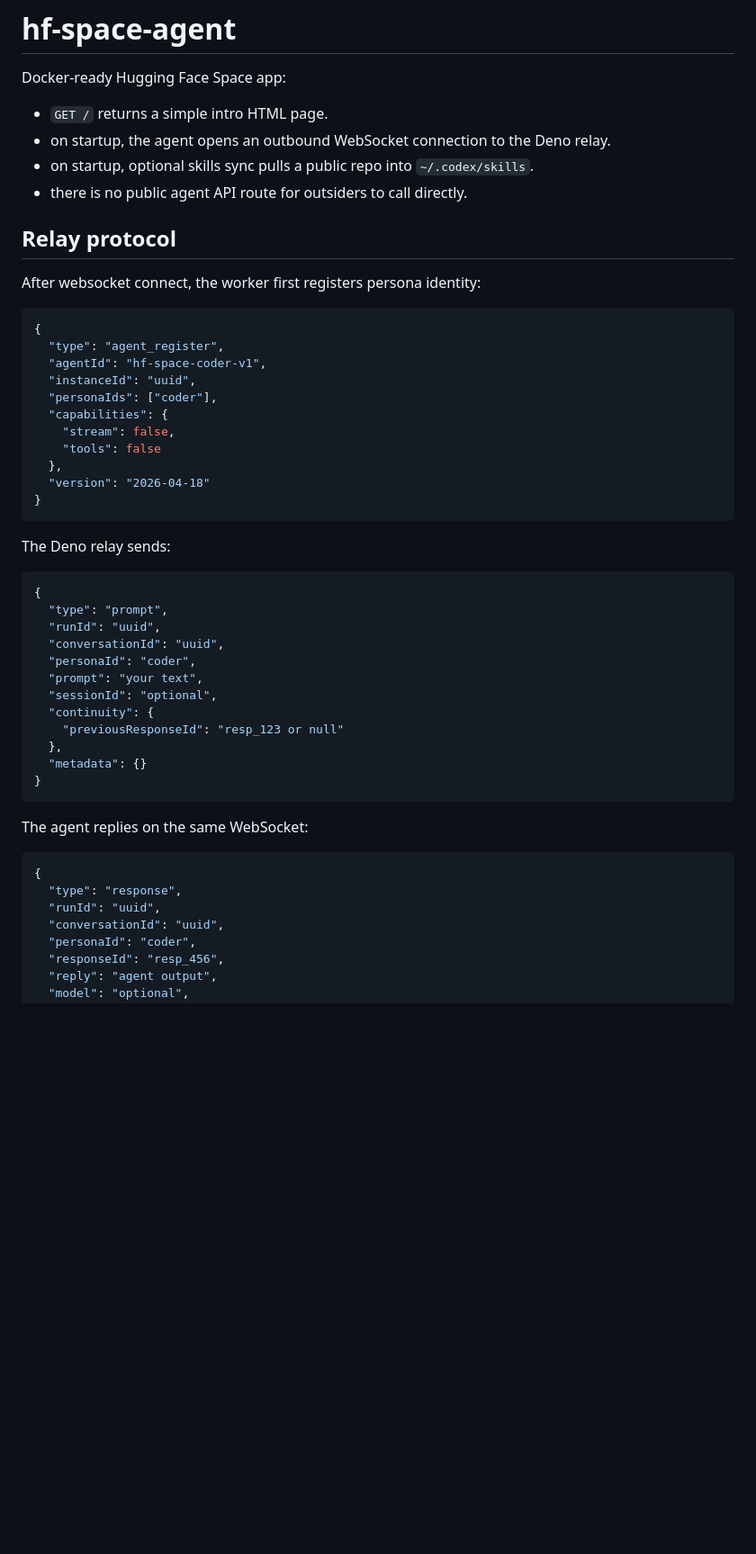
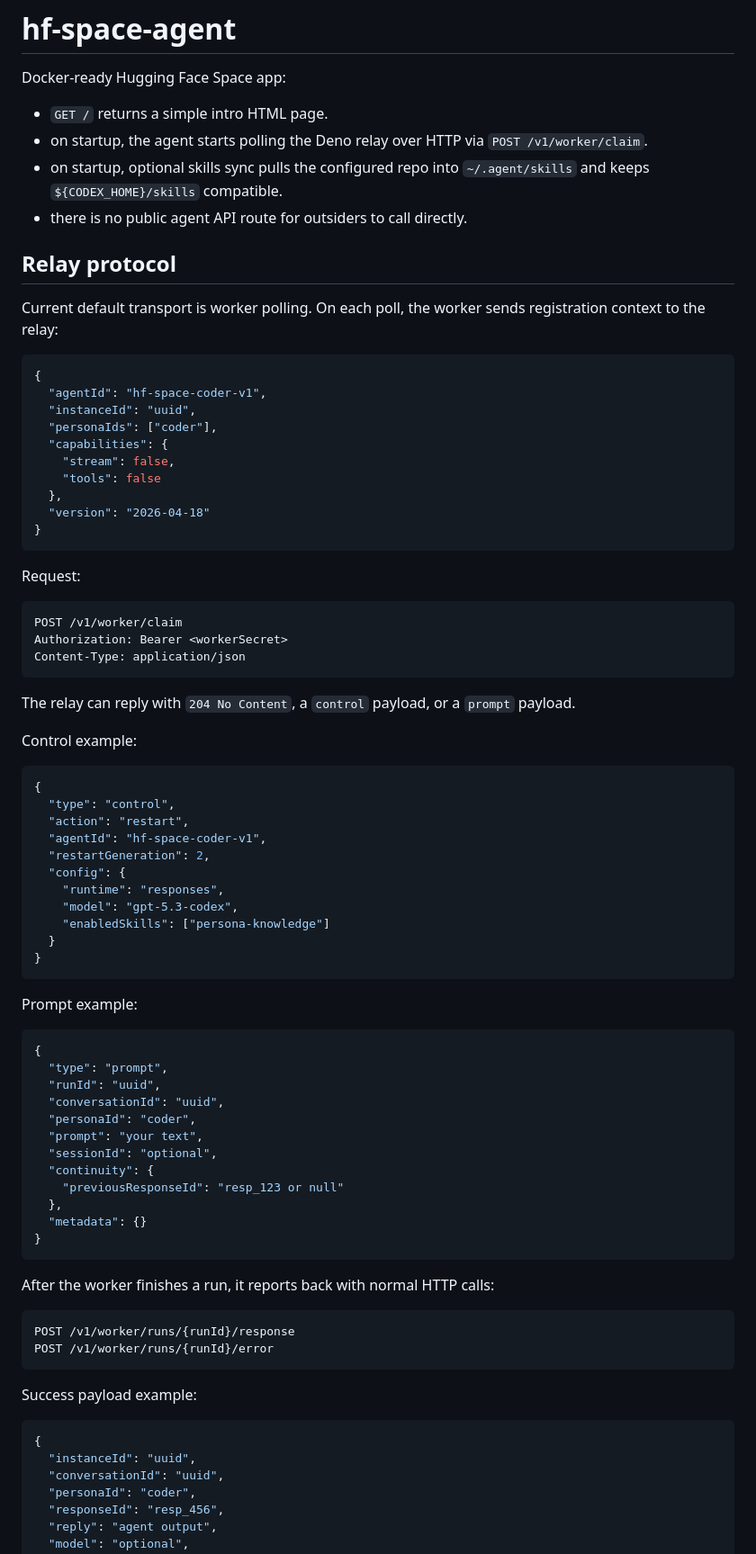
Before and after one commit to neyou6657/persona-deck-platform, a Markdown page: hf-space-agent/README.md, the part around one of its changes. Shown at 90% size. Drawn GitHub-style; blank space fills up the shorter version.

````diff
--- a/hf-space-agent/README.md
+++ b/hf-space-agent/README.md
@@ -13,17 +13,18 @@ license: mit
 
 Docker-ready Hugging Face Space app:
 - `GET /` returns a simple intro HTML page.
-- on startup, the agent opens an outbound WebSocket connection to the Deno relay.
-- on startup, optional skills sync pulls a public repo into `~/.codex/skills`.
+- on startup, the agent starts polling the Deno relay over HTTP via `POST /v1/worker/claim`.
+- on startup, optional skills sync pulls the configured repo into `~/.agent/skills` and keeps
+  `${CODEX_HOME}/skills` compatible.
 - there is no public agent API route for outsiders to call directly.
 
 ## Relay protocol
 
-After websocket connect, the worker first registers persona identity:
+Current default transport is worker polling. On each poll, the worker sends registration context to
+the relay:
 
 ```json
 {
-  "type": "agent_register",
   "agentId": "hf-space-coder-v1",
   "instanceId": "uuid",
   "personaIds": ["coder"],
@@ -35,7 +36,33 @@ After websocket connect, the worker first registers persona identity:
 }
 ```
 
-The Deno relay sends:
+Request:
+
+```http
+POST /v1/worker/claim
+Authorization: Bearer <workerSecret>
+Content-Type: application/json
+```
+
+The relay can reply with `204 No Content`, a `control` payload, or a `prompt` payload.
+
+Control example:
+
+```json
+{
+  "type": "control",
+  "action": "restart",
+  "agentId": "hf-space-coder-v1",
+  "restartGeneration": 2,
+  "config": {
+    "runtime": "responses",
+    "model": "gpt-5.3-codex",
+    "enabledSkills": ["persona-knowledge"]
+  }
+}
+```
+
+Prompt example:
 
 ```json
 {
@@ -52,12 +79,18 @@ The Deno relay sends:
 }
 ```
 
-The agent replies on the same WebSocket:
+After the worker finishes a run, it reports back with normal HTTP calls:
+
+```http
+POST /v1/worker/runs/{runId}/response
+POST /v1/worker/runs/{runId}/error
+```
+
+Success payload example:
 
 ```json
 {
-  "type": "response",
-  "runId": "uuid",
+  "instanceId": "uuid",
   "conversationId": "uuid",
   "personaId": "coder",
   "responseId": "resp_456",
````
Also changed, not shown: other parts of hf-space-agent/README.md (+19 -4 lines), README.md (+26 -3 lines), deno-relay/README.md (+53 -15 lines).
